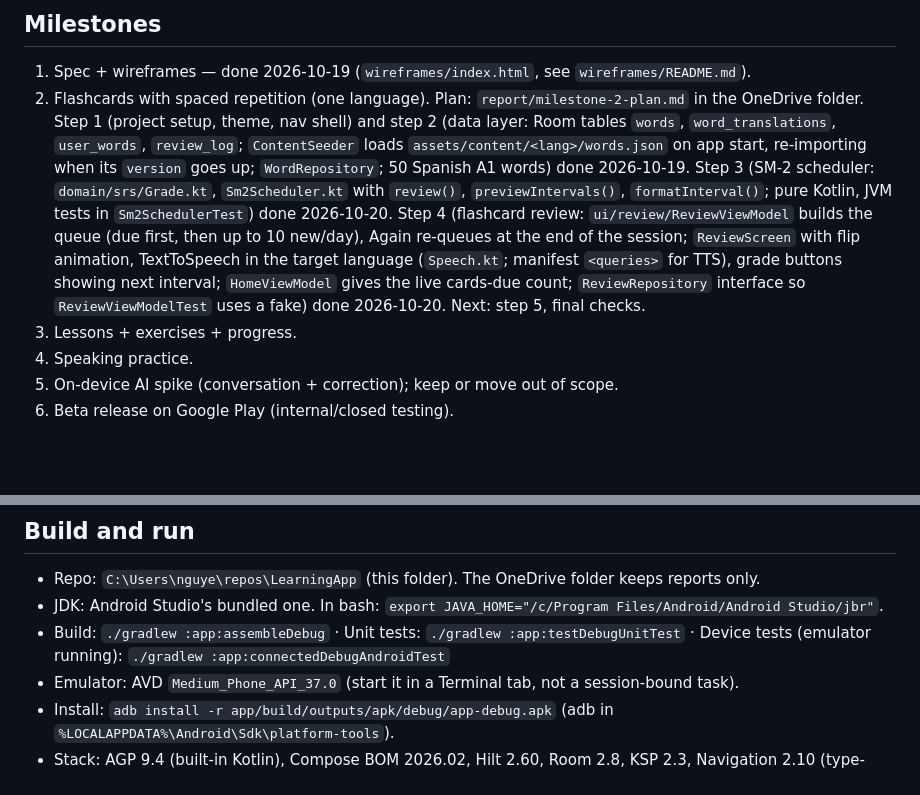
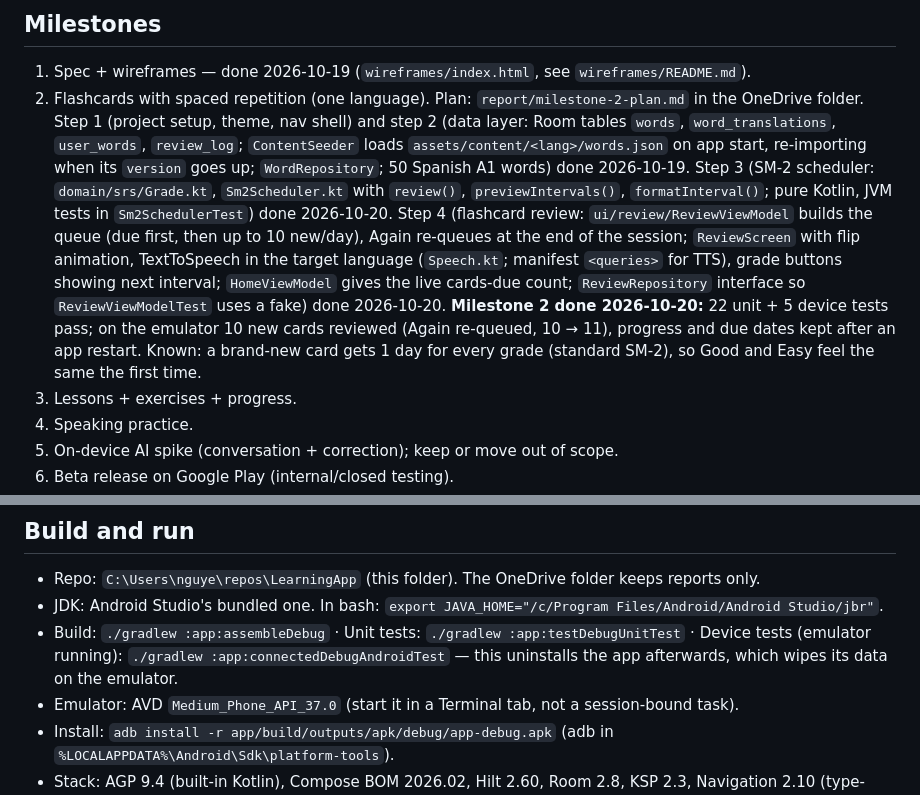
Before and after one commit to Huu-Dat-Nguyen/LearningApp, a Markdown page: AGENTS.md, 2 parts joined by grey strips. GitHub-like rendering; blank space fills up the shorter version.

Commit message:
Mark milestone 2 done in AGENTS.md
Final checks: 22 unit and 5 device tests pass; 10 cards reviewed on
the emulator with progress kept after a restart. Note that device
tests uninstall the app and wipe its emulator data.

Co-Authored-By: Claude Opus 5.5 <noreply@anthropic.com>

```diff
--- a/AGENTS.md
+++ b/AGENTS.md
@@ -77,7 +77,7 @@ report/     # reports and docs
 
 ## Milestones
 1. Spec + wireframes — done 2026-10-19 (`wireframes/index.html`, see `wireframes/README.md`).
-2. Flashcards with spaced repetition (one language). Plan: `report/milestone-2-plan.md` in the OneDrive folder. Step 1 (project setup, theme, nav shell) and step 2 (data layer: Room tables `words`, `word_translations`, `user_words`, `review_log`; `ContentSeeder` loads `assets/content/<lang>/words.json` on app start, re-importing when its `version` goes up; `WordRepository`; 50 Spanish A1 words) done 2026-10-19. Step 3 (SM-2 scheduler: `domain/srs/Grade.kt`, `Sm2Scheduler.kt` with `review()`, `previewIntervals()`, `formatInterval()`; pure Kotlin, JVM tests in `Sm2SchedulerTest`) done 2026-10-20. Step 4 (flashcard review: `ui/review/ReviewViewModel` builds the queue (due first, then up to 10 new/day), Again re-queues at the end of the session; `ReviewScreen` with flip animation, TextToSpeech in the target language (`Speech.kt`; manifest `<queries>` for TTS), grade buttons showing next interval; `HomeViewModel` gives the live cards-due count; `ReviewRepository` interface so `ReviewViewModelTest` uses a fake) done 2026-10-20. Next: step 5, final checks.
+2. Flashcards with spaced repetition (one language). Plan: `report/milestone-2-plan.md` in the OneDrive folder. Step 1 (project setup, theme, nav shell) and step 2 (data layer: Room tables `words`, `word_translations`, `user_words`, `review_log`; `ContentSeeder` loads `assets/content/<lang>/words.json` on app start, re-importing when its `version` goes up; `WordRepository`; 50 Spanish A1 words) done 2026-10-19. Step 3 (SM-2 scheduler: `domain/srs/Grade.kt`, `Sm2Scheduler.kt` with `review()`, `previewIntervals()`, `formatInterval()`; pure Kotlin, JVM tests in `Sm2SchedulerTest`) done 2026-10-20. Step 4 (flashcard review: `ui/review/ReviewViewModel` builds the queue (due first, then up to 10 new/day), Again re-queues at the end of the session; `ReviewScreen` with flip animation, TextToSpeech in the target language (`Speech.kt`; manifest `<queries>` for TTS), grade buttons showing next interval; `HomeViewModel` gives the live cards-due count; `ReviewRepository` interface so `ReviewViewModelTest` uses a fake) done 2026-10-20. **Milestone 2 done 2026-10-20:** 22 unit + 5 device tests pass; on the emulator 10 new cards reviewed (Again re-queued, 10 → 11), progress and due dates kept after an app restart. Known: a brand-new card gets 1 day for every grade (standard SM-2), so Good and Easy feel the same the first time.
 3. Lessons + exercises + progress.
 4. Speaking practice.
 5. On-device AI spike (conversation + correction); keep or move out of scope.
@@ -89,7 +89,7 @@ Solo project (one developer). Keep scope small, prefer managed services (Firebas
 ## Build and run
 - Repo: `C:\Users\nguye\repos\LearningApp` (this folder). The OneDrive folder keeps reports only.
 - JDK: Android Studio's bundled one. In bash: `export JAVA_HOME="/c/Program Files/Android/Android Studio/jbr"`.
-- Build: `./gradlew :app:assembleDebug` · Unit tests: `./gradlew :app:testDebugUnitTest` · Device tests (emulator running): `./gradlew :app:connectedDebugAndroidTest`
+- Build: `./gradlew :app:assembleDebug` · Unit tests: `./gradlew :app:testDebugUnitTest` · Device tests (emulator running): `./gradlew :app:connectedDebugAndroidTest` — this uninstalls the app afterwards, which wipes its data on the emulator.
 - Emulator: AVD `Medium_Phone_API_37.0` (start it in a Terminal tab, not a session-bound task).
 - Install: `adb install -r app/build/outputs/apk/debug/app-debug.apk` (adb in `%LOCALAPPDATA%\Android\Sdk\platform-tools`).
 - Stack: AGP 9.4 (built-in Kotlin), Compose BOM 2026.02, Hilt 2.60, Room 2.8, KSP 2.3, Navigation 2.10 (type-safe routes). Versions in `gradle/libs.versions.toml`.
```
